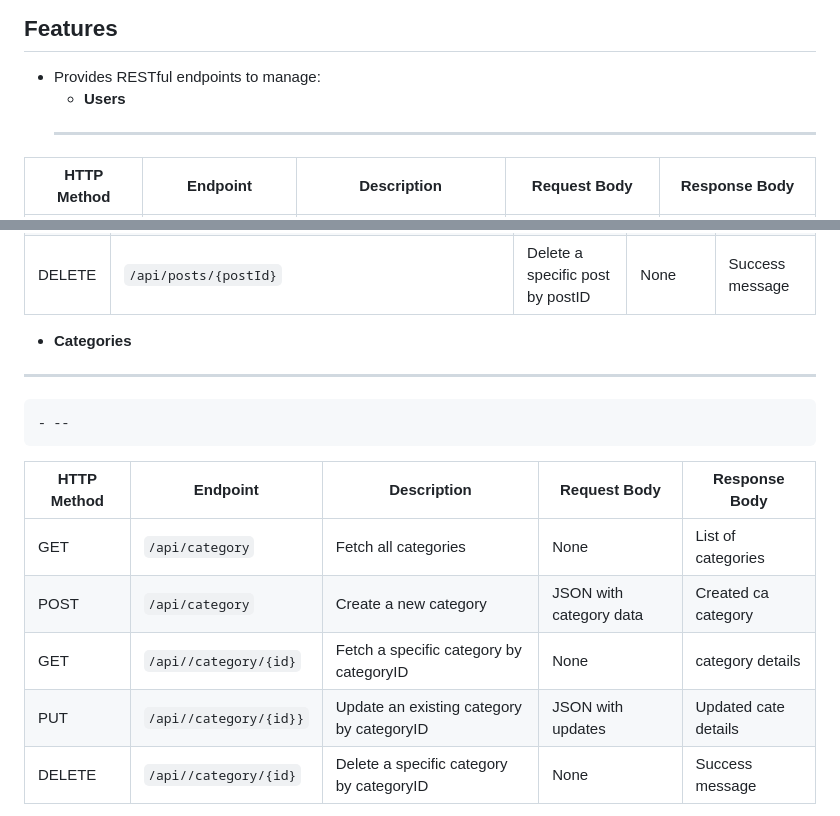
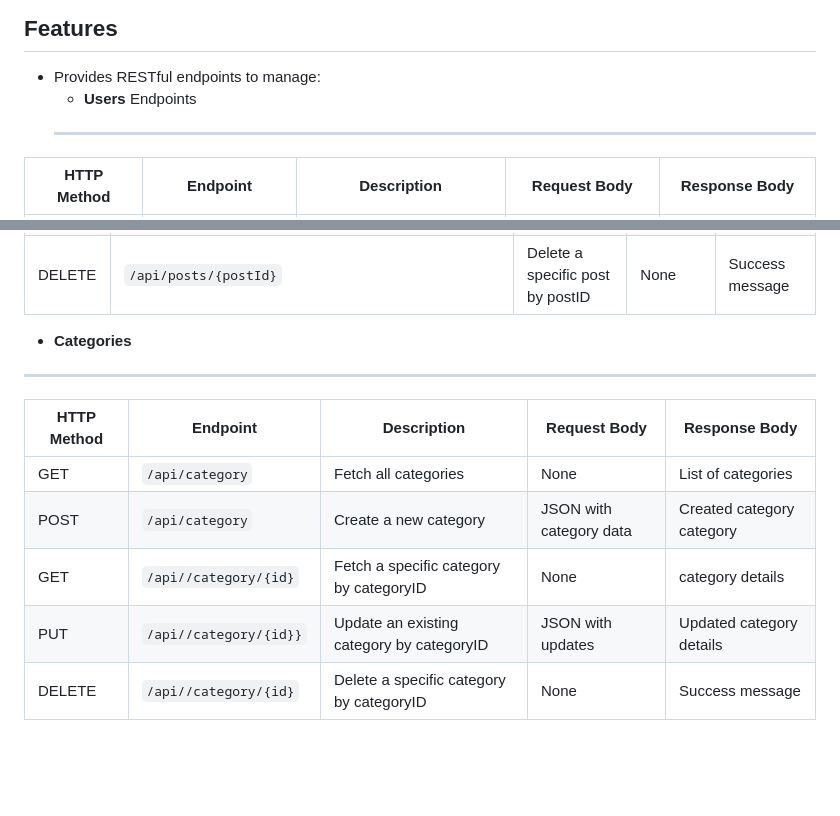
Before and after one commit to PlasmaPropulsionEngine/BlogApp_RestApi, a Markdown page: README.md, 2 parts joined by grey strips. Drawn GitHub-style; blank space fills up the shorter version.

Commit message:
Update README.md
t4

```diff
--- a/README.md
+++ b/README.md
@@ -26,7 +26,7 @@ This project is a **REST API for a Blogging Platform**, designed to manage blog
 
 ## Features
 - Provides RESTful endpoints to manage:
-  - **Users**
+  - **Users** Endpoints
   ---
 | HTTP Method | Endpoint             | Description                       | Request Body       | Response Body         |
 |-------------|----------------------|-----------------------------------|--------------------|-----------------------|
@@ -47,13 +47,12 @@ This project is a **REST API for a Blogging Platform**, designed to manage blog
 | DELETE      | `/api/posts/{postId}`                                     | Delete a specific post by postID   | None               | Success message       |
   - **Categories**
   ---
-    - --
 | HTTP Method | Endpoint                                                  | Description                       | Request Body            | Response Body         |
 |-------------|---------------------------------------------------------- |---------------------------------- |-------------------------|-----------------------|
 | GET         | `/api/category`                                           | Fetch all categories              | None                    | List of categories    |
-| POST        | `/api/category`                                           | Create a new category              | JSON with category data| Created ca category   |
+| POST        | `/api/category`                                           | Create a new category              | JSON with category data| Created category category   |
 | GET         | `/api//category/{id}`                                     |Fetch a specific category by categoryID | None               | category details       |
-| PUT         | `/api//category/{id}}`                                    | Update an existing category by categoryID| JSON with updates | Updated cate details  |
+| PUT         | `/api//category/{id}}`                                    | Update an existing category by categoryID| JSON with updates | Updated category details  |
 | DELETE      | `/api//category/{id}`                                     | Delete a specific category by categoryID   | None             | Success message      |
   - **Roles**
   - **Comments**
```
